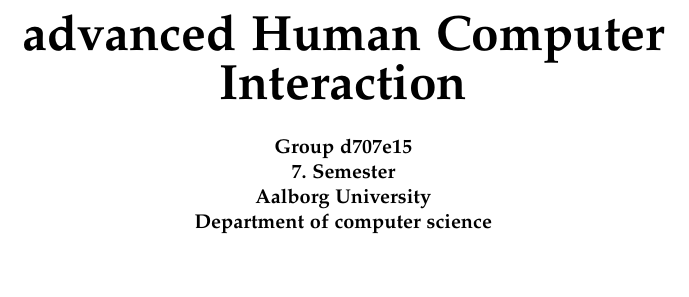
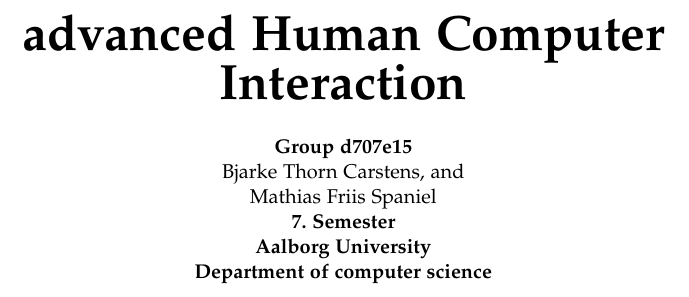
Before and after one commit to btcstealth/aHCI-report, a LaTeX document (main.tex, which reads frontpage.tex): part of page 1 of 13, cut so that both start at the same text. Compiled offline with pdfLaTeX.

Commit message:
added author names to frontpage

```diff
--- a/frontpage.tex
+++ b/frontpage.tex
@@ -4,6 +4,8 @@
 		\Huge \textbf{advanced Human Computer Interaction}\normalsize \\
 \vspace{5mm}
 		\textbf{Group d707e15}\\
+		Bjarke Thorn Carstens, and \\
+		Mathias Friis Spaniel \\
 		\textbf{7. Semester}\\
 		\textbf{Aalborg University}\\
 		\textbf{Department of computer science}
```
